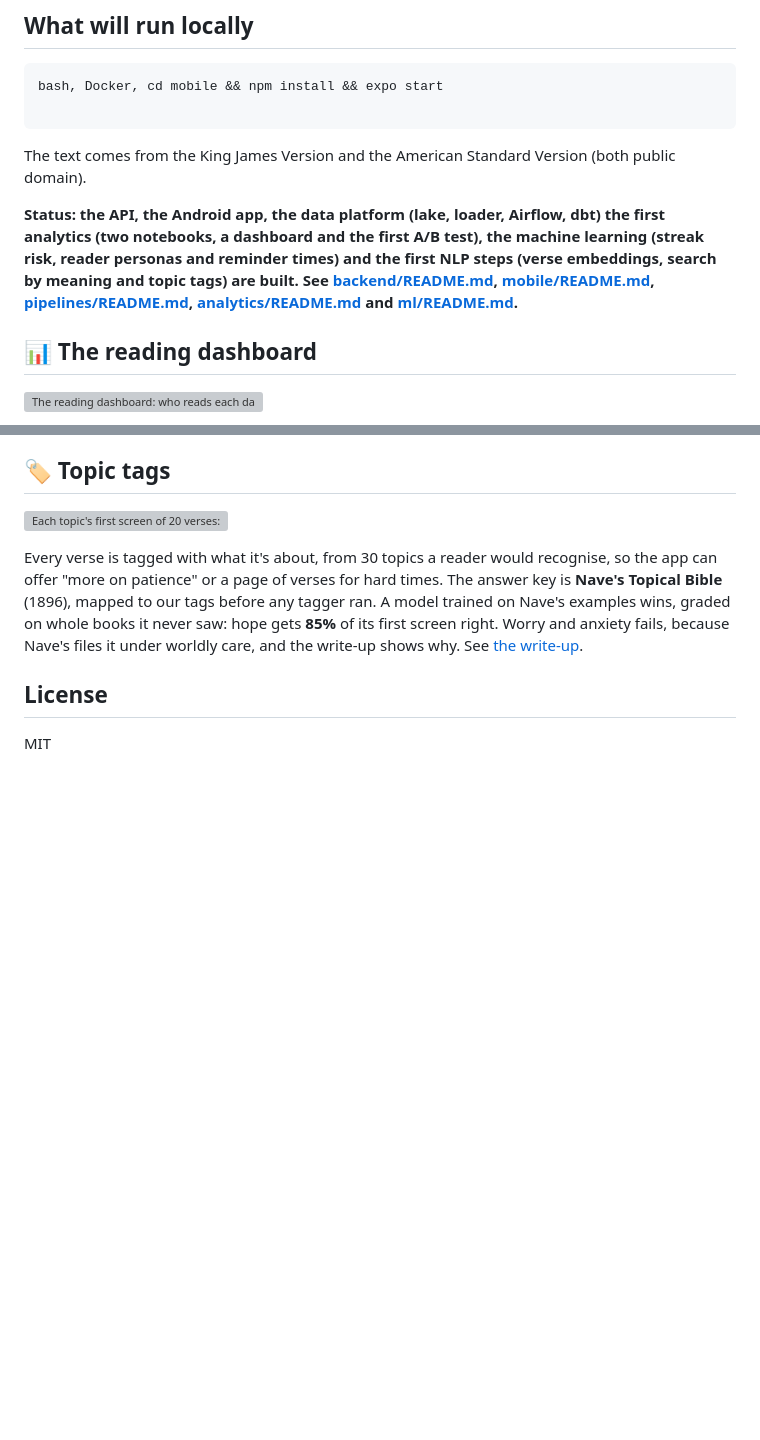
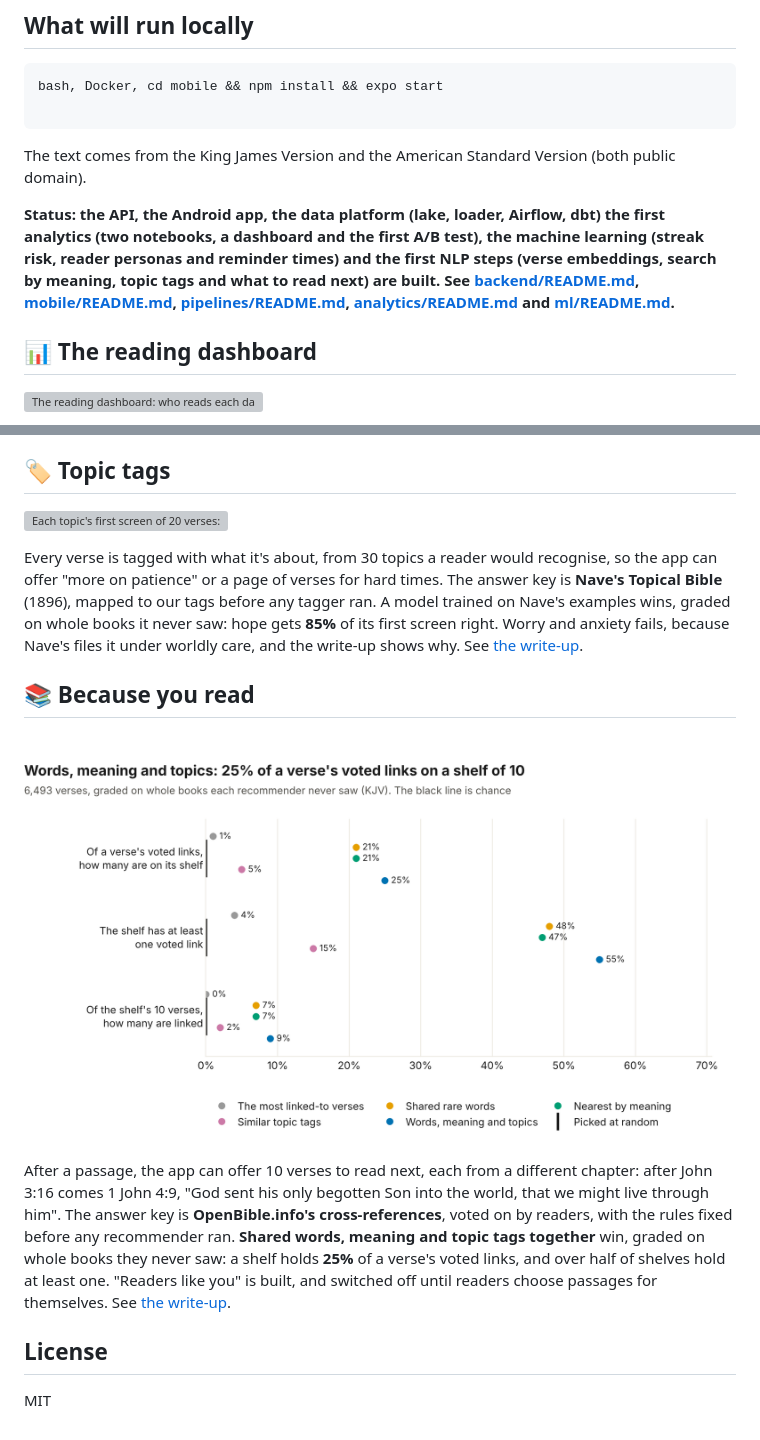
Before and after one commit to OGobidike/Morning-Manna, a Markdown page: README.md, 2 parts joined by grey strips. GitHub-like rendering; pictures changed too: docs/images/shelves-leaderboard.png (added); blank space fills up the shorter version; grey boxes are pictures that could not be loaded.

````diff
--- a/README.md
+++ b/README.md
@@ -41,7 +41,7 @@ bash, Docker, cd mobile && npm install && expo start
 ```
 The text comes from the King James Version and the American Standard Version (both public domain).
 
-**Status: the API, the Android app, the data platform (lake, loader, Airflow, dbt) the first analytics (two notebooks, a dashboard and the first A/B test), the machine learning (streak risk, reader personas and reminder times) and the first NLP steps (verse embeddings, search by meaning and topic tags) are built. See [backend/README.md](backend/README.md), [mobile/README.md](mobile/README.md), [pipelines/README.md](pipelines/README.md), [analytics/README.md](analytics/README.md) and [ml/README.md](ml/README.md).**
+**Status: the API, the Android app, the data platform (lake, loader, Airflow, dbt) the first analytics (two notebooks, a dashboard and the first A/B test), the machine learning (streak risk, reader personas and reminder times) and the first NLP steps (verse embeddings, search by meaning, topic tags and what to read next) are built. See [backend/README.md](backend/README.md), [mobile/README.md](mobile/README.md), [pipelines/README.md](pipelines/README.md), [analytics/README.md](analytics/README.md) and [ml/README.md](ml/README.md).**
 
 ## 📊 The reading dashboard
 
@@ -91,6 +91,12 @@ Ask in your own words, and get the verses that answer, even when they share no w
 
 Every verse is tagged with what it's about, from 30 topics a reader would recognise, so the app can offer "more on patience" or a page of verses for hard times. The answer key is **Nave's Topical Bible** (1896), mapped to our tags before any tagger ran. A model trained on Nave's examples wins, graded on whole books it never saw: hope gets **85%** of its first screen right. Worry and anxiety fails, because Nave's files it under worldly care, and the write-up shows why. See [the write-up](docs/analysis/topic-tags.md).
 
+## 📚 Because you read
+
+![Five recommenders on three measures against chance: words, meaning and topics together find 25% of a verse's voted links on a shelf of 10](docs/images/shelves-leaderboard.png)
+
+After a passage, the app can offer 10 verses to read next, each from a different chapter: after John 3:16 comes 1 John 4:9, "God sent his only begotten Son into the world, that we might live through him". The answer key is **OpenBible.info's cross-references**, voted on by readers, with the rules fixed before any recommender ran. **Shared words, meaning and topic tags together** win, graded on whole books they never saw: a shelf holds **25%** of a verse's voted links, and over half of shelves hold at least one. "Readers like you" is built, and switched off until readers choose passages for themselves. See [the write-up](docs/analysis/because-you-read.md).
+
 ## License
 
 MIT
````
Also changed, not shown: CLAUDE.md (+1 -0 lines), docs/analysis/because-you-read.md (added, +148 -0 lines), ml/README.md (+24 -2 lines), docs/images/shelves-by-section.png (added), 9 other files.
